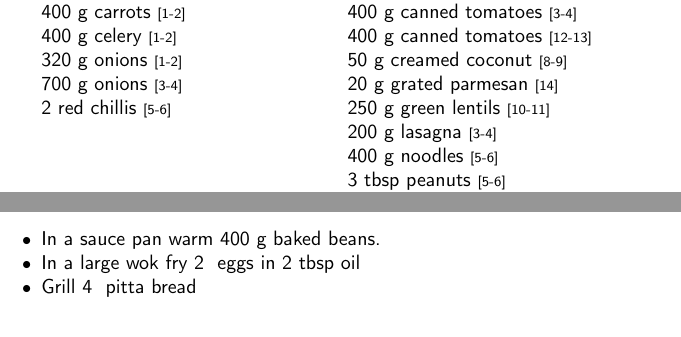
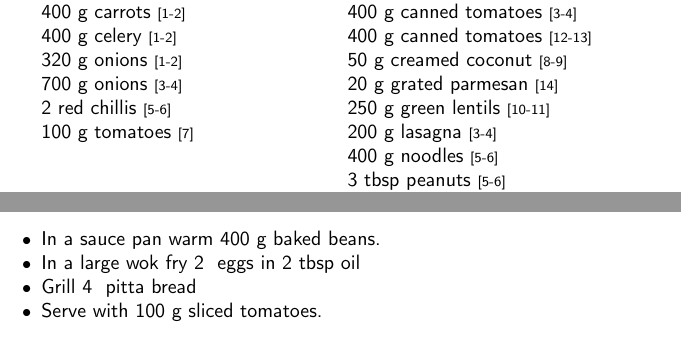
Before and after one commit to joejcollins/harmony-angel, a LaTeX document (ConsoleApp/Output/FoodFile.tex, which reads ConsoleApp/Output/Content.tex): two parts of pages 5 and 8 of 15, joined at a grey line, cut so that both start at the same text. Compiled offline with pdfLaTeX.

Commit message:
Tomatoes...nice.

```diff
--- a/ConsoleApp/Output/Content.tex
+++ b/ConsoleApp/Output/Content.tex
@@ -36,6 +36,8 @@
         {\scriptsize[3-4]}\\
       2  red chillis
         {\scriptsize[5-6]}\\
+      100 g tomatoes
+        {\scriptsize[7]}\\
       %
       \end{shoppinglist}%
       %
@@ -359,7 +362,9 @@
         in
         2~tbsp  oil\item
         Grill
-        4~  pitta bread
+        4~  pitta bread\item
+        Serve with 100~g sliced tomatoes.
+
     \end{instructions}
     \end{recipe}%
 
```
Also changed, not shown: ConsoleApp/Output/Content.tex (1 more changed lines), 3 other files.
